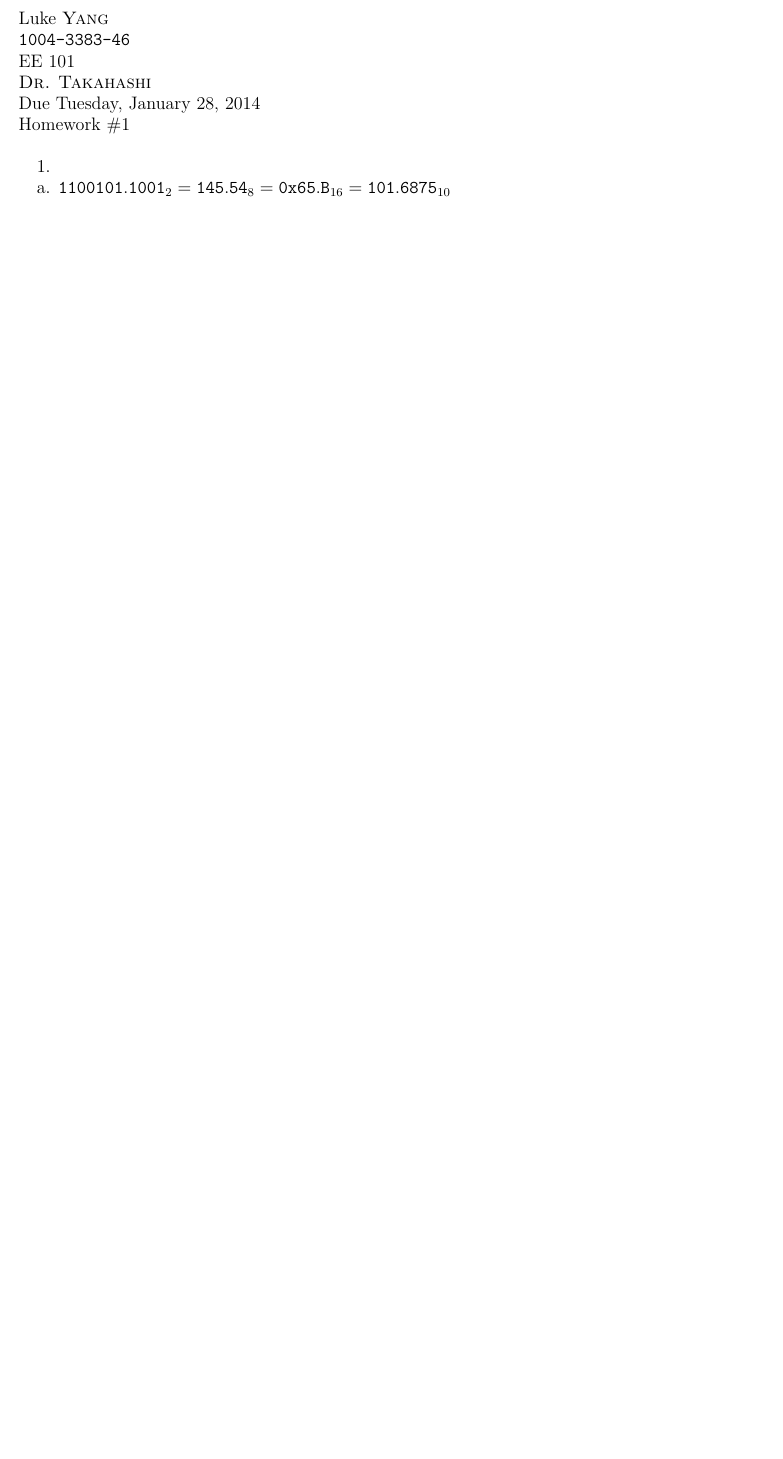
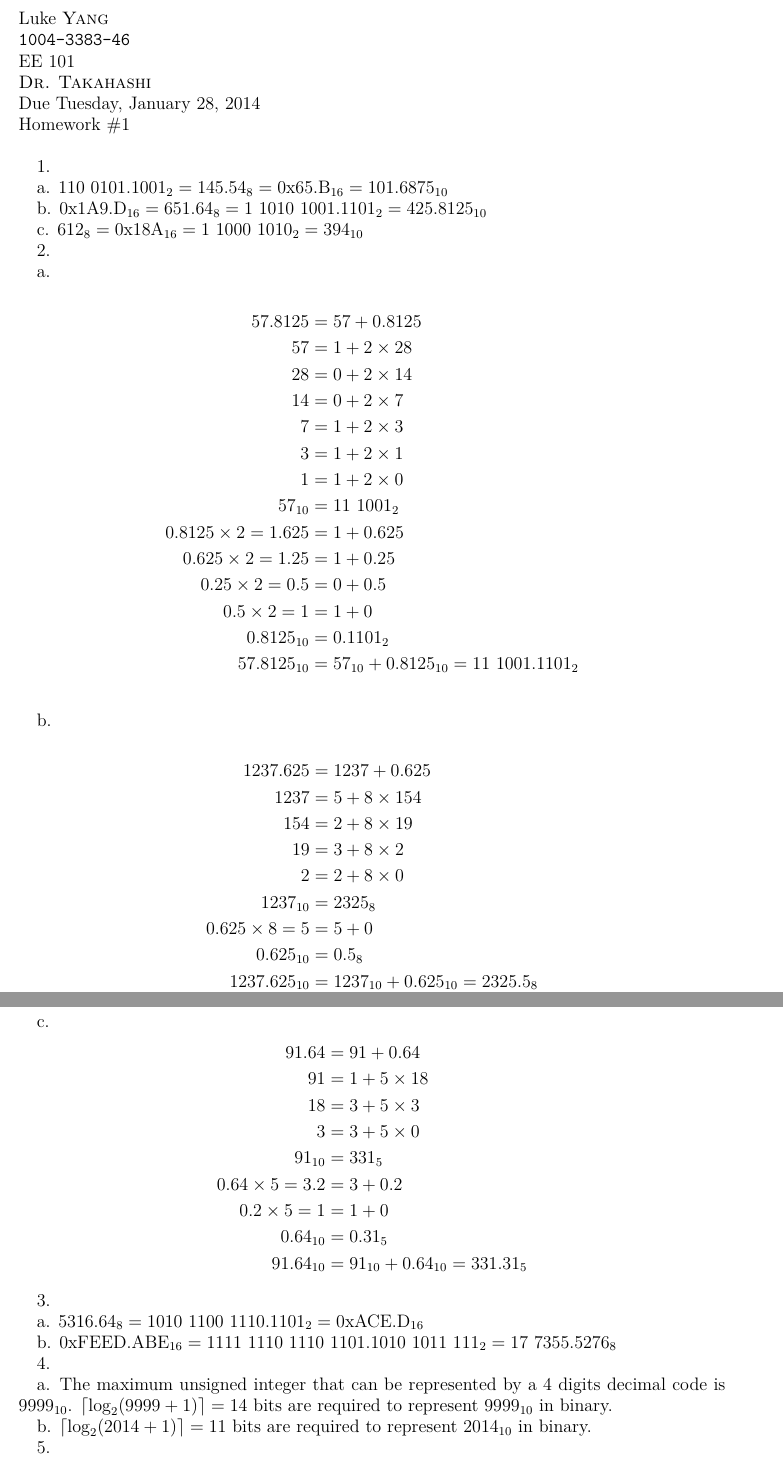
Before and after one commit to lukeyyang/ee101-14sp, a LaTeX problem sheet (hw/Homework 1.tex): part of the page before the commit and two parts of pages 1 and 2 of 3 after it, the two joined at a grey line, cut so that both start at the same text, the shorter picture padded with empty space. Compiled offline with XeLaTeX.

Commit message:
hw1 done

```diff
--- a/hw/Homework 1.tex
+++ b/hw/Homework 1.tex
@@ -34,6 +34,65 @@ Homework \#1\\
 
 1.
 
-a. $\mathtt{1100101.1001}_2 = \mathtt{145.54}_8 = \mathtt{0x65.B}_{16} = \mathtt{101.6875}_{10}$
+a. $\rm 110\ 0101.1001_2 = 145.54_8 = 0x65.B_{16} = 101.6875_{10}$
 
+b. $\rm 0x1A9.D_{16} = 651.64_8 = 1\ 1010\ 1001.1101_2 = 425.8125_{10}$
 
+c. $\rm 612_8 = 0x18A_{16} = 1\ 1000\ 1010_2 = 394_{10}$
+
+2.
+
+a. \begin{equation*}\begin{split}
+57.8125 &= 57 + 0.8125\\
+57 &= 1 + 2 \times 28\\
+28 &= 0 + 2 \times 14\\
+14 &= 0 + 2 \times  7\\
+ 7 &= 1 + 2 \times  3\\
+ 3 &= 1 + 2 \times  1\\
+ 1 &= 1 + 2 \times  0\\
+57_{10} &= 11\ 1001_2\\
+0.8125 \times 2 = 1.625 &= 1 + 0.625\\
+0.625  \times 2 = 1.25  &= 1 + 0.25\\
+0.25   \times 2 = 0.5   &= 0 + 0.5\\
+0.5    \times 2 = 1     &= 1 + 0\\
+0.8125_{10} &= 0.1101_2\\
+57.8125_{10} &= 57_{10} + 0.8125_{10} = 11\ 1001.1101_2
+\end{split}\end{equation*}
+
+b. \begin{equation*}\begin{split}
+1237.625 &= 1237 + 0.625\\
+1237 &= 5 + 8 \times 154\\
+ 154 &= 2 + 8 \times 19\\
+  19 &= 3 + 8 \times 2\\
+   2 &= 2 + 8 \times 0\\
+1237_{10} &= 2325_8\\
+0.625 \times 8 = 5 &= 5 + 0\\
+0.625_{10} &= 0.5_8\\
+1237.625_{10} &= 1237_{10} + 0.625_{10} = 2325.5_8
+\end{split}\end{equation*}
+
+c. \begin{equation*}\begin{split}
+91.64 &= 91 + 0.64\\
+91 &= 1 + 5 \times 18\\
+18 &= 3 + 5 \times 3\\
+ 3 &= 3 + 5 \times 0\\
+91_{10} &= 331_5\\
+0.64 \times 5 = 3.2 &= 3 + 0.2\\
+0.2  \times 5 = 1   &= 1 + 0\\
+0.64_{10} &= 0.31_5\\
+91.64_{10} &= 91_{10} + 0.64_{10} = 331.31_5
+\end{split}\end{equation*}
+
+3.
+
+a. $\rm 5316.64_8 = 1010\ 1100\ 1110.1101_2 = 0xACE.D_{16}$
+
+b. $\rm 0xFEED.ABE_{16} = 1111\ 1110\ 1110\ 1101.1010\ 1011\ 111_2 = 17\ 7355.5276_8$
+
+4.
+
+a. The maximum unsigned integer that can be represented by a 4 digits decimal code is $9999_{10}$. $\left \lceil \log_2 (9999 + 1) \right \rceil = 14$ bits are required to represent $9999_{10}$ in binary.
+
+b. $\left \lceil \log_2 (2014 + 1) \right \rceil = 11$ bits are required to represent $2014_{10}$ in binary.
+
+5.
```
Also changed, not shown: hw/Homework 1.pdf (added), hw/Homework 1.tex (75 more changed lines).
